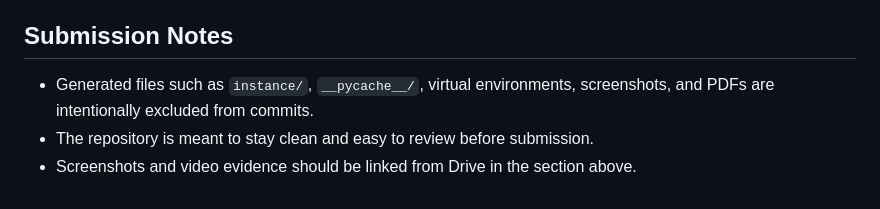
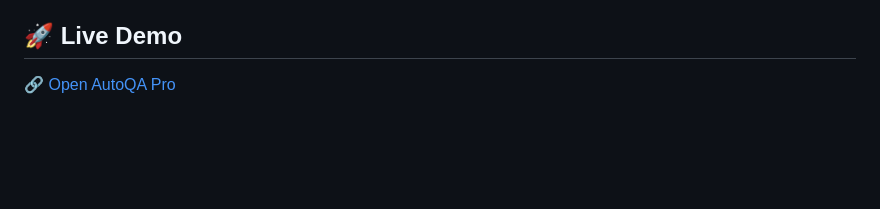
Before and after one commit to tameemalam33/feuji_hackathon, a Markdown page: README.md, the part around the change. Drawn GitHub-style; blank space fills up the shorter version.

```diff
--- a/README.md
+++ b/README.md
@@ -216,7 +216,6 @@ User enters a URL
 - The **database** stores scan history, page audits, and test results.
 - The **AI layer** converts raw failures into concise, actionable guidance.
 
-## Submission Notes
-- Generated files such as `instance/`, `__pycache__/`, virtual environments, screenshots, and PDFs are intentionally excluded from commits.
-- The repository is meant to stay clean and easy to review before submission.
-- Screenshots and video evidence should be linked from Drive in the section above.
+## 🚀 Live Demo
+
+🔗 [Open AutoQA Pro](https://autoqa-pro-production-7657.up.railway.app)
```
